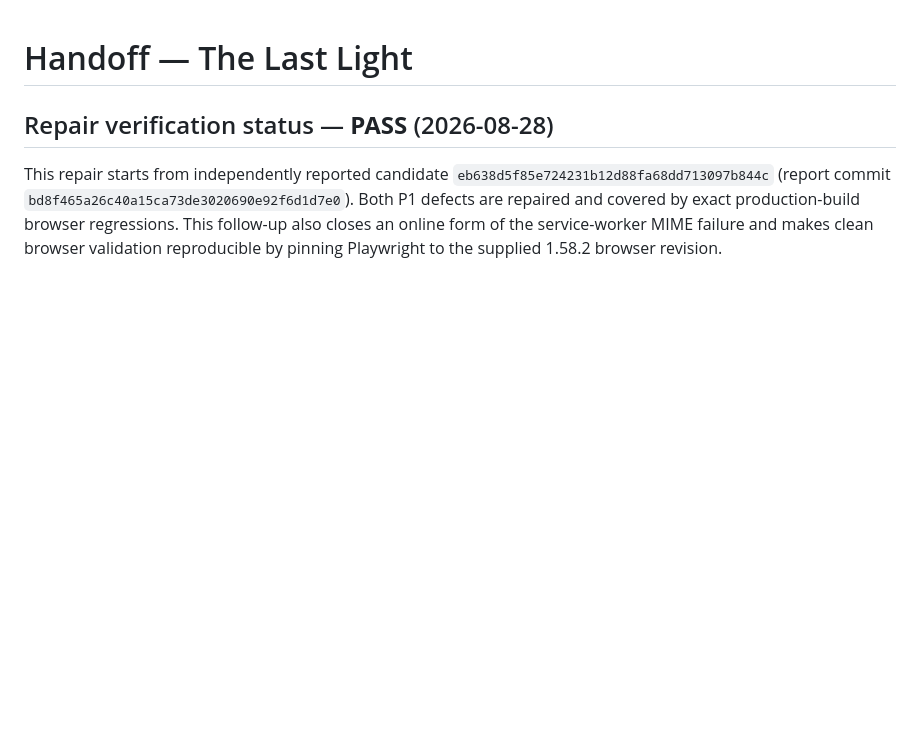
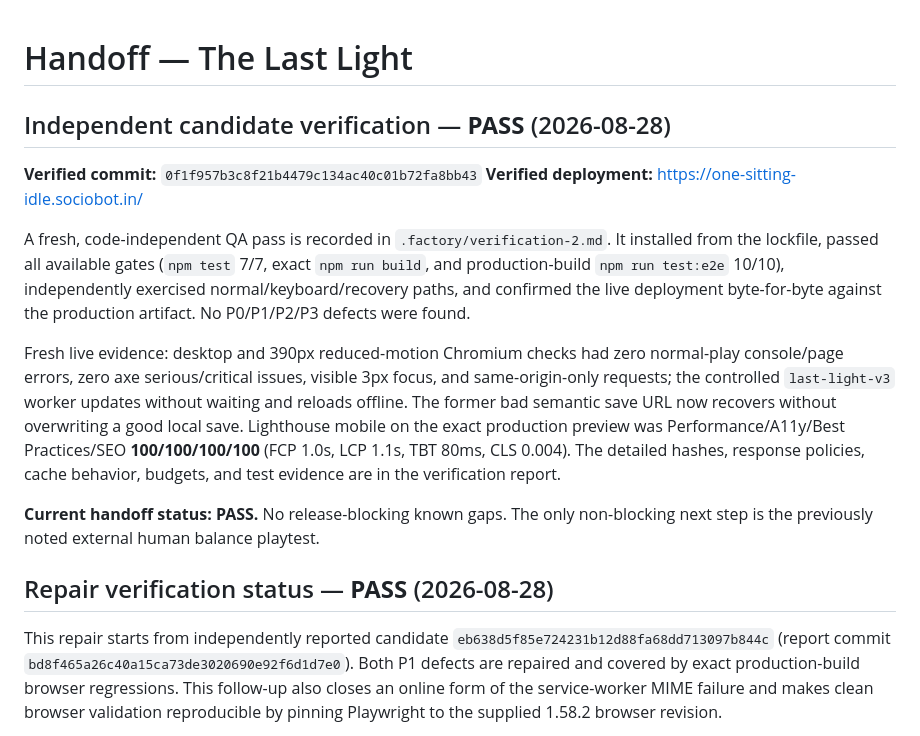
Before and after one commit to B-Divyesh/sf-one-sitting-idle, a Markdown page: .factory/handoff.md, the part around the change. Rendered like a GitHub page; blank space fills up the shorter version.

Commit message:
docs: record independent candidate verification

```diff
--- a/.factory/handoff.md
+++ b/.factory/handoff.md
@@ -1,4 +1,29 @@
 # Handoff — The Last Light
+
+## Independent candidate verification — **PASS** (2026-08-28)
+
+**Verified commit:** `0f1f957b3c8f21b4479c134ac40c01b72fa8bb43`
+**Verified deployment:** <https://one-sitting-idle.sociobot.in/>
+
+A fresh, code-independent QA pass is recorded in
+`.factory/verification-2.md`. It installed from the lockfile, passed all
+available gates (`npm test` 7/7, exact `npm run build`, and production-build
+`npm run test:e2e` 10/10), independently exercised normal/keyboard/recovery
+paths, and confirmed the live deployment byte-for-byte against the production
+artifact. No P0/P1/P2/P3 defects were found.
+
+Fresh live evidence: desktop and 390px reduced-motion Chromium checks had zero
+normal-play console/page errors, zero axe serious/critical issues, visible
+3px focus, and same-origin-only requests; the controlled `last-light-v3`
+worker updates without waiting and reloads offline. The former bad semantic
+save URL now recovers without overwriting a good local save. Lighthouse mobile
+on the exact production preview was Performance/A11y/Best Practices/SEO
+**100/100/100/100** (FCP 1.0s, LCP 1.1s, TBT 80ms, CLS 0.004). The detailed
+hashes, response policies, cache behavior, budgets, and test evidence are in
+the verification report.
+
+**Current handoff status: PASS.** No release-blocking known gaps. The only
+non-blocking next step is the previously noted external human balance playtest.
 
 ## Repair verification status — **PASS** (2026-08-28)
 
```
Also changed, not shown: .factory/verification-2.md (added, +133 -0 lines).
